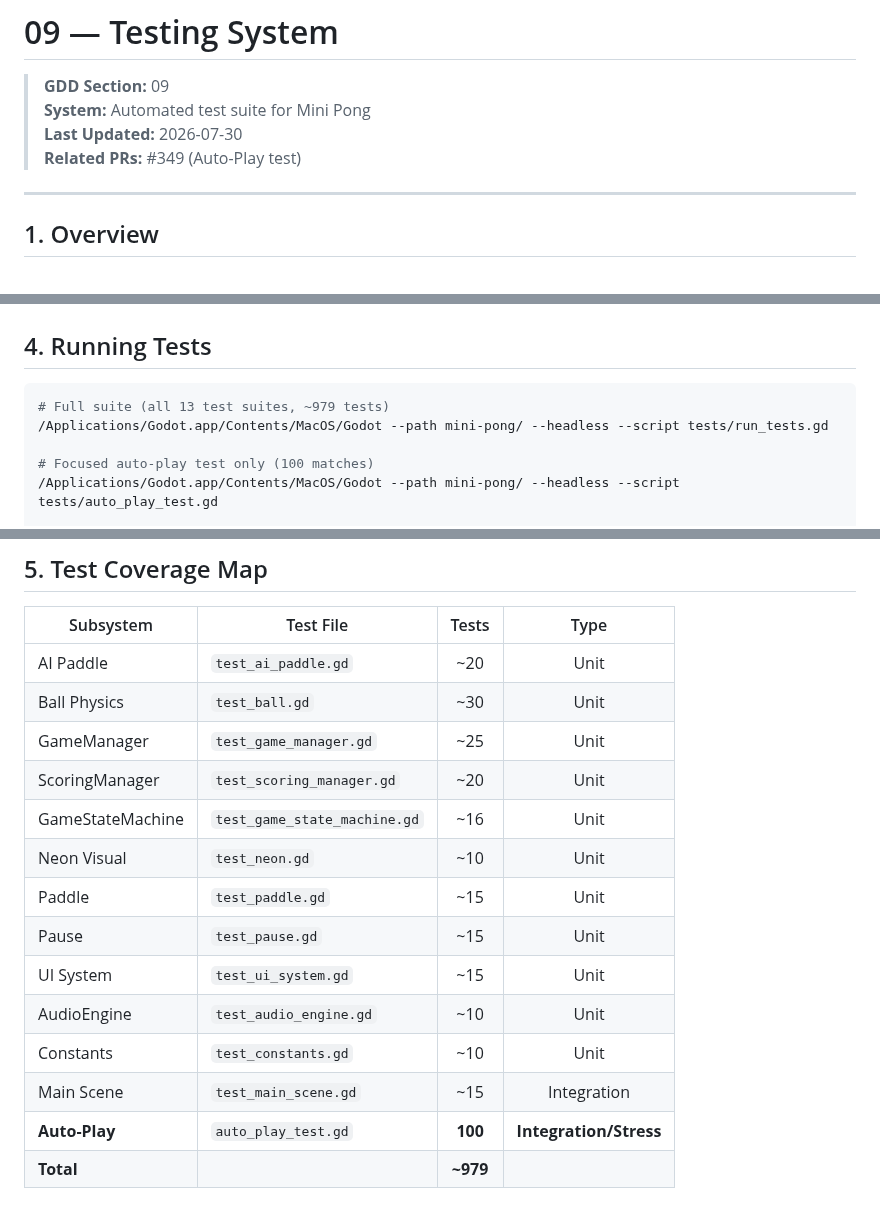
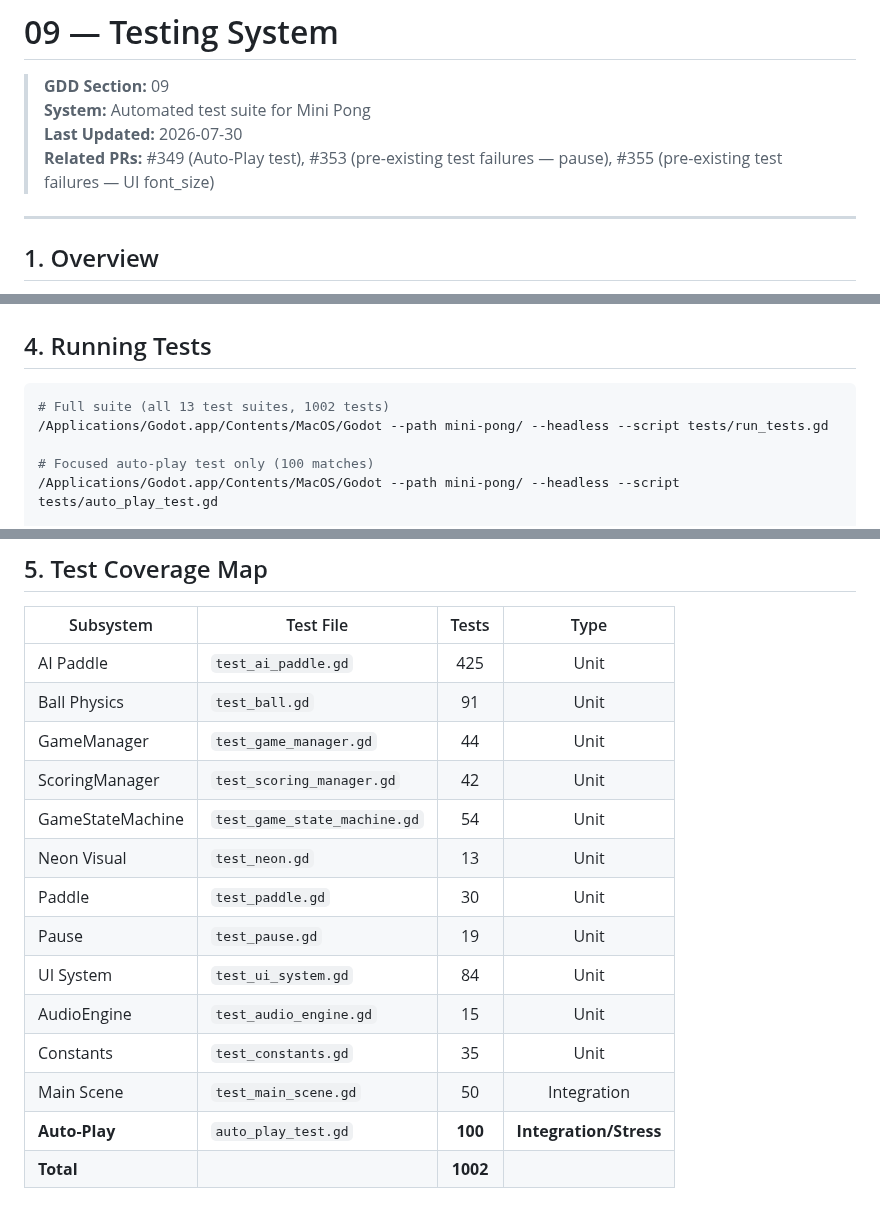
Before and after one commit to devvi/agent-game-test, a Markdown page: docs/GAME_DESIGN/09-TESTING.md, 3 parts joined by grey strips. Rendered like a GitHub page.

Commit message:
docs: update GDD testing section — accurate test counts (1002 total)

````diff
--- a/docs/GAME_DESIGN/09-TESTING.md
+++ b/docs/GAME_DESIGN/09-TESTING.md
@@ -3,7 +3,7 @@
 > **GDD Section:** 09
 > **System:** Automated test suite for Mini Pong
 > **Last Updated:** 2026-07-30
-> **Related PRs:** #349 (Auto-Play test)
+> **Related PRs:** #349 (Auto-Play test), #353 (pre-existing test failures — pause), #355 (pre-existing test failures — UI font_size)
 
 ---
 
@@ -123,7 +123,7 @@ Match 100: Ai wins — 3 games (P A A) [246 frames] ✅
 ## 4. Running Tests
 
 ```bash
-# Full suite (all 13 test suites, ~979 tests)
+# Full suite (all 13 test suites, 1002 tests)
 /Applications/Godot.app/Contents/MacOS/Godot --path mini-pong/ --headless --script tests/run_tests.gd
 
 # Focused auto-play test only (100 matches)
@@ -144,17 +144,17 @@ Match 100: Ai wins — 3 games (P A A) [246 frames] ✅
 
 | Subsystem | Test File | Tests | Type |
 |-----------|-----------|:-----:|:----:|
-| AI Paddle | `test_ai_paddle.gd` | ~20 | Unit |
-| Ball Physics | `test_ball.gd` | ~30 | Unit |
-| GameManager | `test_game_manager.gd` | ~25 | Unit |
-| ScoringManager | `test_scoring_manager.gd` | ~20 | Unit |
-| GameStateMachine | `test_game_state_machine.gd` | ~16 | Unit |
-| Neon Visual | `test_neon.gd` | ~10 | Unit |
-| Paddle | `test_paddle.gd` | ~15 | Unit |
-| Pause | `test_pause.gd` | ~15 | Unit |
-| UI System | `test_ui_system.gd` | ~15 | Unit |
-| AudioEngine | `test_audio_engine.gd` | ~10 | Unit |
-| Constants | `test_constants.gd` | ~10 | Unit |
-| Main Scene | `test_main_scene.gd` | ~15 | Integration |
+| AI Paddle | `test_ai_paddle.gd` | 425 | Unit |
+| Ball Physics | `test_ball.gd` | 91 | Unit |
+| GameManager | `test_game_manager.gd` | 44 | Unit |
+| ScoringManager | `test_scoring_manager.gd` | 42 | Unit |
+| GameStateMachine | `test_game_state_machine.gd` | 54 | Unit |
+| Neon Visual | `test_neon.gd` | 13 | Unit |
+| Paddle | `test_paddle.gd` | 30 | Unit |
+| Pause | `test_pause.gd` | 19 | Unit |
+| UI System | `test_ui_system.gd` | 84 | Unit |
+| AudioEngine | `test_audio_engine.gd` | 15 | Unit |
+| Constants | `test_constants.gd` | 35 | Unit |
+| Main Scene | `test_main_scene.gd` | 50 | Integration |
 | **Auto-Play** | `auto_play_test.gd` | **100** | **Integration/Stress** |
-| **Total** | | **~979** | |
+| **Total** | | **1002** | |
````
